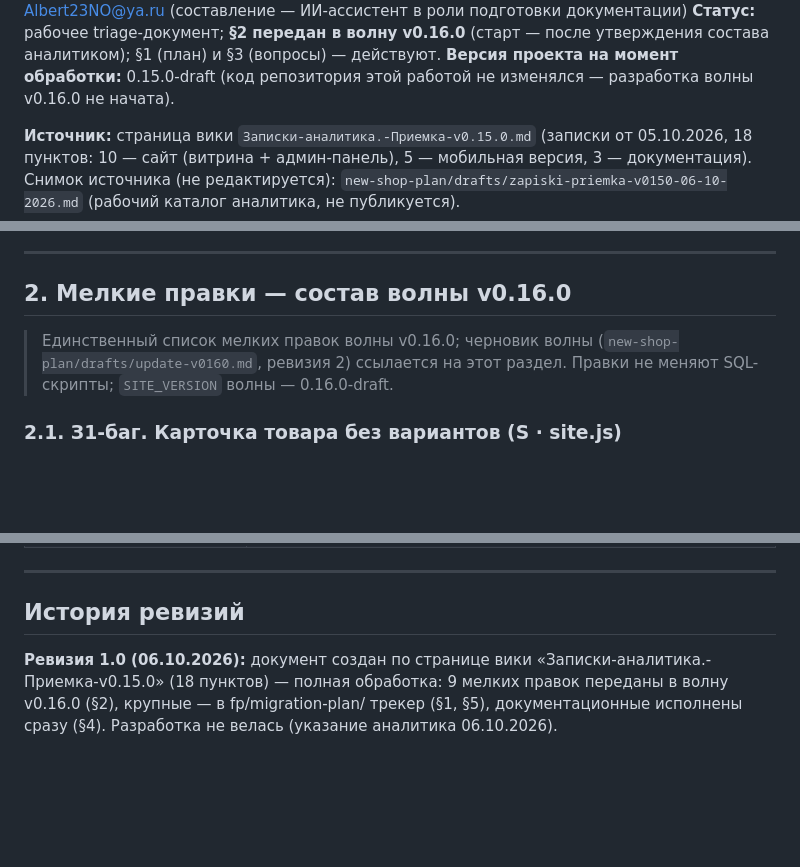
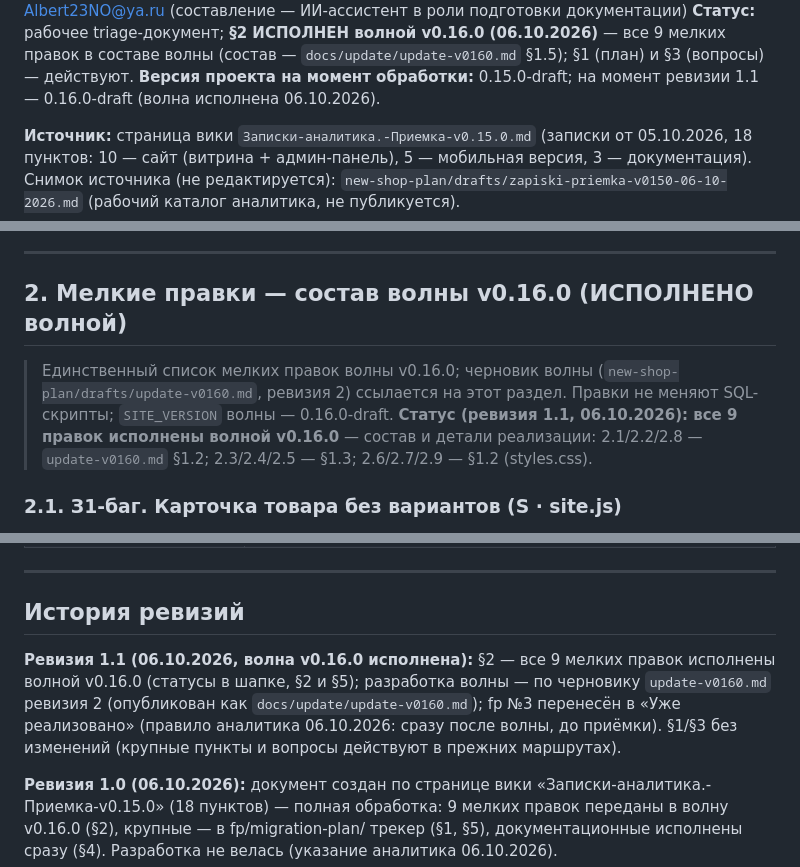
Before and after one commit to paprekolyx/Sisku, a Markdown page: docs/priemka/priemka-v015.md, 3 parts joined by grey strips. Drawn GitHub-style; blank space fills up the shorter version.

Commit message:
0.16.0-draft

```diff
--- a/docs/priemka/priemka-v015.md
+++ b/docs/priemka/priemka-v015.md
@@ -4,9 +4,10 @@
 **Подготовил:** аналитик проекта · Albert23NO@ya.ru (составление — ИИ-ассистент
 в роли подготовки документации)
-**Статус:** рабочее triage-документ; **§2 передан в волну v0.16.0** (старт —
-после утверждения состава аналитиком); §1 (план) и §3 (вопросы) — действуют.
-**Версия проекта на момент обработки:** 0.15.0-draft (код репозитория этой
-работой не изменялся — разработка волны v0.16.0 не начата).
+**Статус:** рабочее triage-документ; **§2 ИСПОЛНЕН волной v0.16.0
+(06.10.2026)** — все 9 мелких правок в составе волны (состав —
+`docs/update/update-v0160.md` §1.5); §1 (план) и §3 (вопросы) — действуют.
+**Версия проекта на момент обработки:** 0.15.0-draft; на момент ревизии 1.1 —
+0.16.0-draft (волна исполнена 06.10.2026).
 
 **Источник:** страница вики `Записки-аналитика.-Приемка-v0.15.0.md`
 (записки от 05.10.2026, 18 пунктов: 10 — сайт (витрина + админ-панель),
@@ -202,11 +203,14 @@
 
 ---
 
-## 2. Мелкие правки — состав волны v0.16.0
+## 2. Мелкие правки — состав волны v0.16.0 (ИСПОЛНЕНО волной)
 
 > Единственный список мелких правок волны v0.16.0; черновик волны
 > (`new-shop-plan/drafts/update-v0160.md`, ревизия 2) ссылается на этот
 > раздел. Правки не меняют SQL-скрипты; `SITE_VERSION` волны — 0.16.0-draft.
+> **Статус (ревизия 1.1, 06.10.2026): все 9 правок исполнены волной
+> v0.16.0** — состав и детали реализации: 2.1/2.2/2.8 — `update-v0160.md`
+> §1.2; 2.3/2.4/2.5 — §1.3; 2.6/2.7/2.9 — §1.2 (styles.css).
 
 ### 2.1. З1-баг. Карточка товара без вариантов (S · site.js)
 Товар без вариантов (или с нулём наличия по всем вариантам): в карточке —
@@ -348,6 +352,13 @@ v1.0 — волны M1/M2», вне внутреннего порядка бое
 
 ## История ревизий
 
+**Ревизия 1.1 (06.10.2026, волна v0.16.0 исполнена):** §2 — все 9 мелких
+правок исполнены волной v0.16.0 (статусы в шапке, §2 и §5); разработка
+волны — по черновику `update-v0160.md` ревизия 2 (опубликован как
+`docs/update/update-v0160.md`); fp №3 перенесён в «Уже реализовано»
+(правило аналитика 06.10.2026: сразу после волны, до приёмки). §1/§3
+без изменений (крупные пункты и вопросы действуют в прежних маршрутах).
+
 **Ревизия 1.0 (06.10.2026):** документ создан по странице вики
 «Записки-аналитика.-Приемка-v0.15.0» (18 пунктов) — полная обработка:
 9 мелких правок переданы в волну v0.16.0 (§2), крупные — в fp/migration-plan/
```
Also changed, not shown: other parts of docs/priemka/priemka-v015.md (+2 -2 lines).
